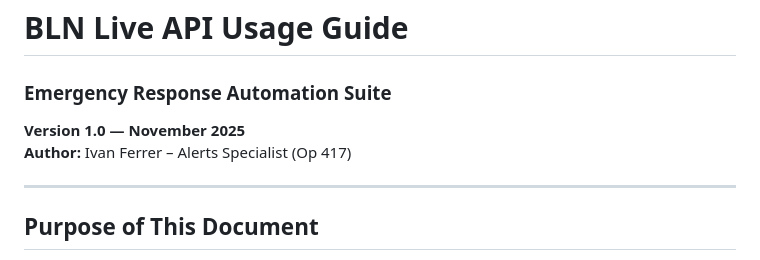
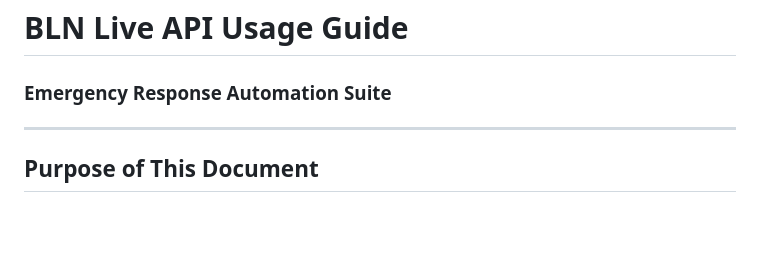
Before and after one commit to Ivanhoe1970/BLN_Cypress_Showcase, a Markdown page: docs/BLN_Live_API_Usage_Guide.md, the part around the change. Drawn GitHub-style; blank space fills up the shorter version.

Commit message:
docs: remove metadata header from BLN_Live_API_Usage_Guide.md

```diff
--- a/docs/BLN_Live_API_Usage_Guide.md
+++ b/docs/BLN_Live_API_Usage_Guide.md
@@ -1,7 +1,5 @@
 # BLN Live API Usage Guide
 ### Emergency Response Automation Suite
-**Version 1.0 — November 2025**
-**Author:** Ivan Ferrer – Alerts Specialist (Op 417)
 
 ---
 
```
